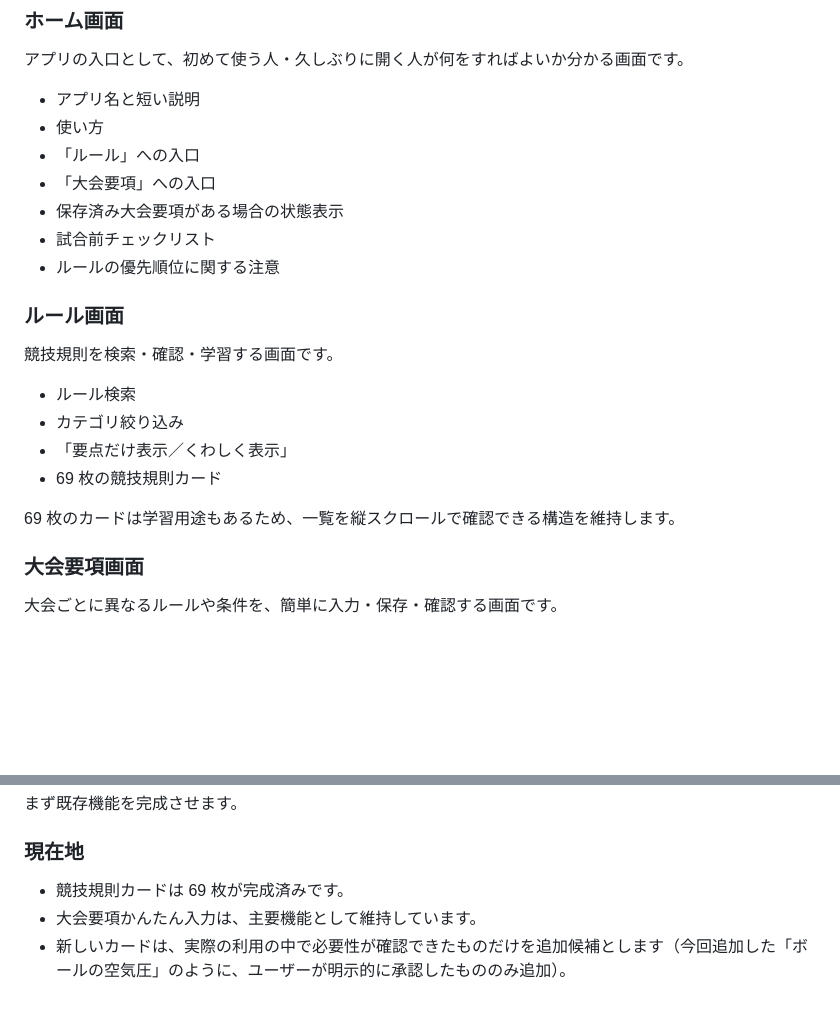
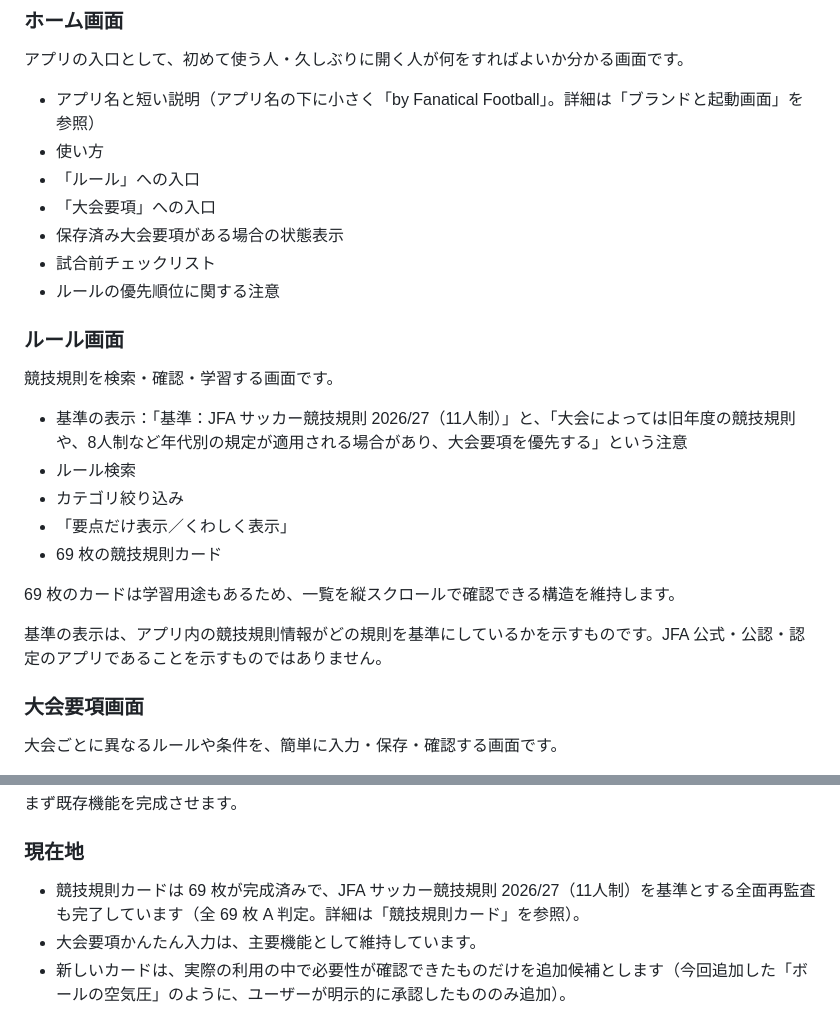
Before and after one commit to hero20068051-tech/shinpan-quick-guide, a Markdown page: docs/MASTER_BIBLE.md, 2 parts joined by grey strips. GitHub-like rendering; blank space fills up the shorter version.

```diff
--- a/docs/MASTER_BIBLE.md
+++ b/docs/MASTER_BIBLE.md
@@ -167,7 +184,7 @@ shinpan-quick-guide は、少年・少女サッカーの審判をする人が、
 
 アプリの入口として、初めて使う人・久しぶりに開く人が何をすればよいか分かる画面です。
 
-- アプリ名と短い説明
+- アプリ名と短い説明（アプリ名の下に小さく「by Fanatical Football」。詳細は「ブランドと起動画面」を参照）
 - 使い方
 - 「ルール」への入口
 - 「大会要項」への入口
@@ -179,12 +196,15 @@ shinpan-quick-guide は、少年・少女サッカーの審判をする人が、
 
 競技規則を検索・確認・学習する画面です。
 
+- 基準の表示：「基準：JFA サッカー競技規則 2026/27（11人制）」と、「大会によっては旧年度の競技規則や、8人制など年代別の規定が適用される場合があり、大会要項を優先する」という注意
 - ルール検索
 - カテゴリ絞り込み
 - 「要点だけ表示／くわしく表示」
 - 69 枚の競技規則カード
 
 69 枚のカードは学習用途もあるため、一覧を縦スクロールで確認できる構造を維持します。
+
+基準の表示は、アプリ内の競技規則情報がどの規則を基準にしているかを示すものです。JFA 公式・公認・認定のアプリであることを示すものではありません。
 
 ### 大会要項画面
 
@@ -252,7 +300,7 @@ URL ハッシュ `#home` / `#rules` / `#tournament` で画面状態を管理し
 
 ### 現在地
 
-- 競技規則カードは 69 枚が完成済みです。
+- 競技規則カードは 69 枚が完成済みで、JFA サッカー競技規則 2026/27（11人制）を基準とする全面再監査も完了しています（全 69 枚 A 判定。詳細は「競技規則カード」を参照）。
 - 大会要項かんたん入力は、主要機能として維持しています。
 - 新しいカードは、実際の利用の中で必要性が確認できたものだけを追加候補とします（今回追加した「ボールの空気圧」のように、ユーザーが明示的に承認したもののみ追加）。
 - 画面構成は、1 ページ縦スクロール型から「ホーム／ルール／大会要項」の 3 画面構成へ移行済みです（詳細は「画面構成とナビゲーション」を参照）。
```
Also changed, not shown: other parts of docs/MASTER_BIBLE.md (+45 -0 lines).
